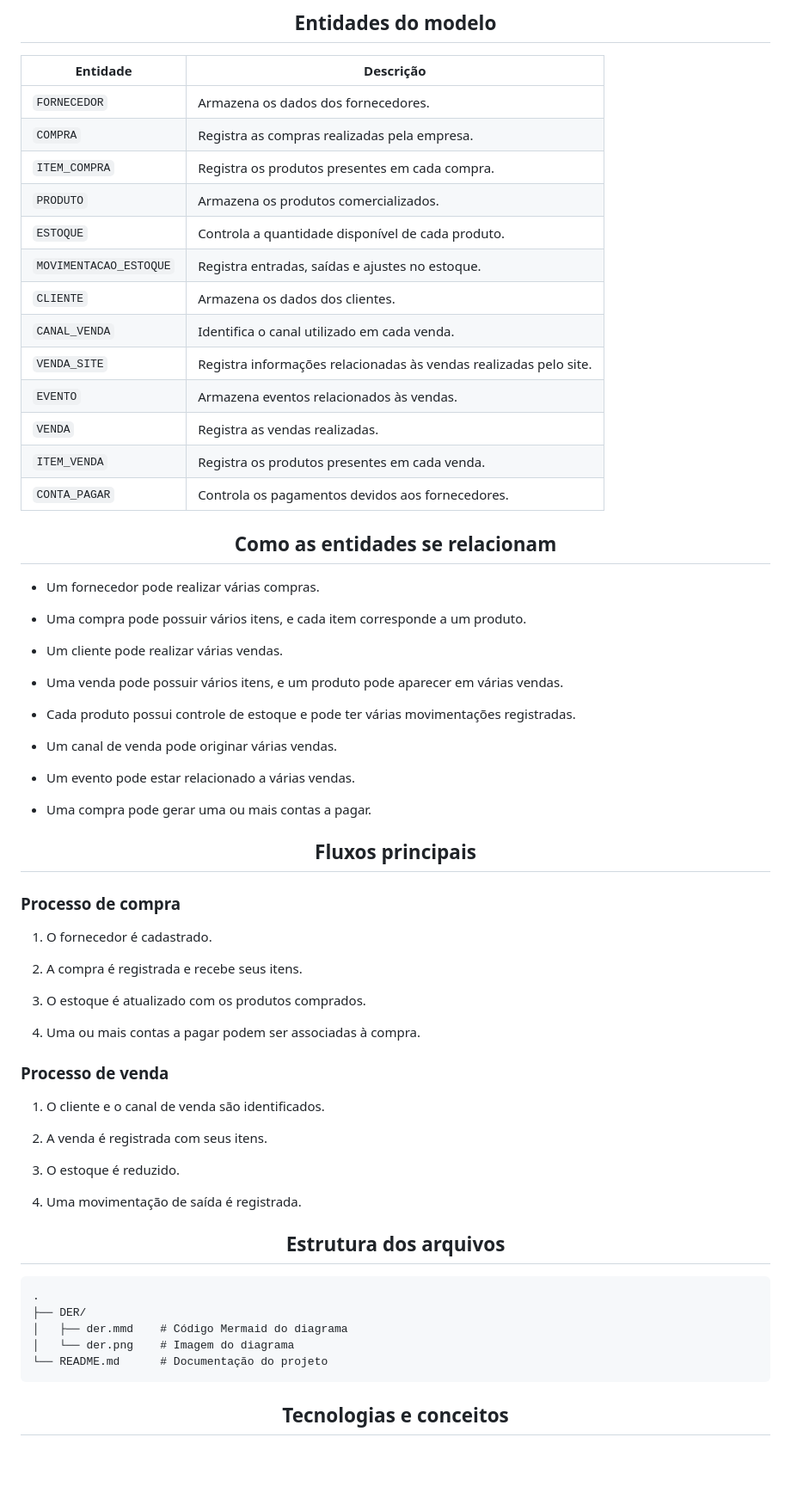
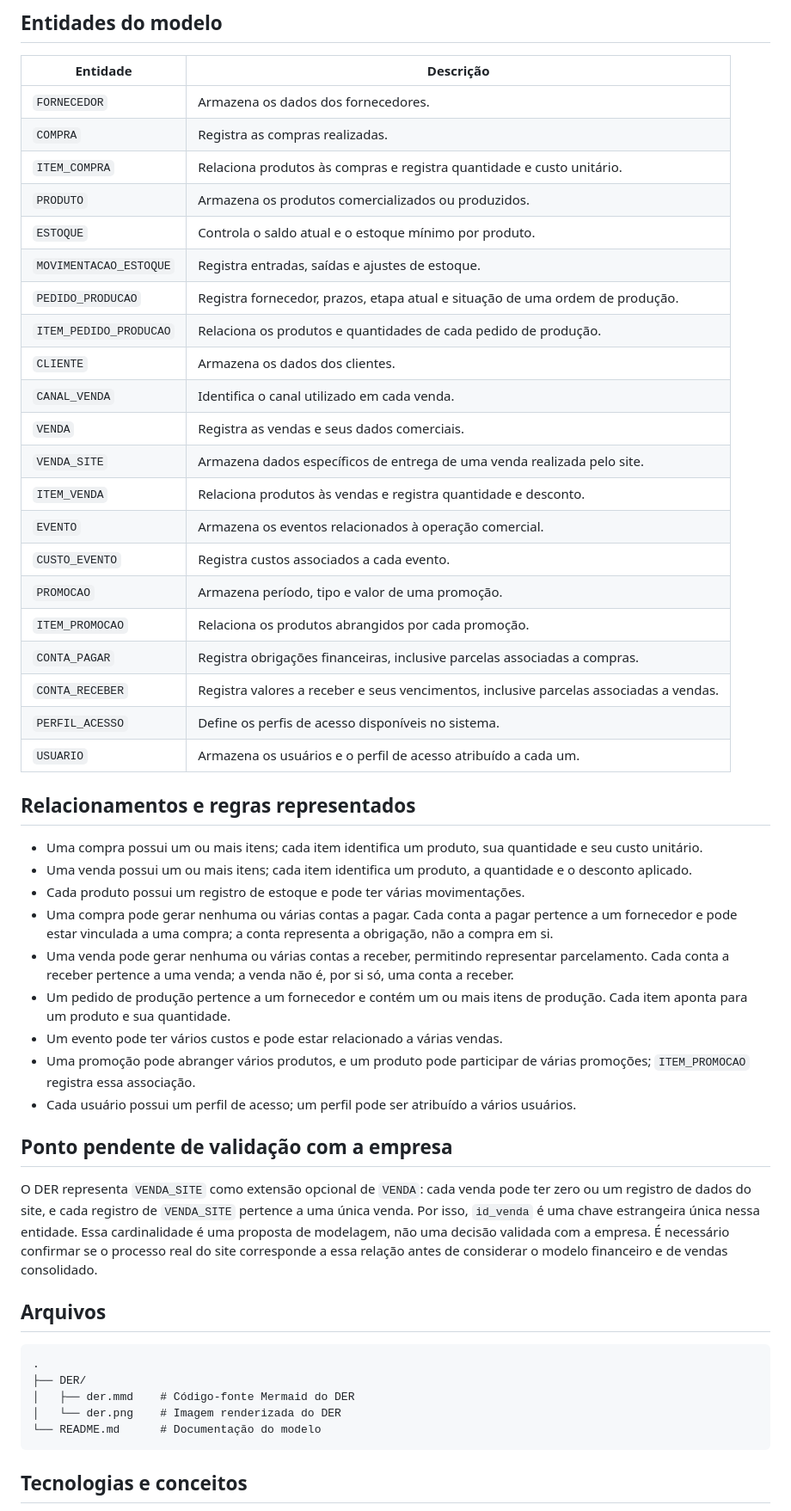
Before and after one commit to Larycronx/Der_Banco_De_Dados, a Markdown page: README.md, the part around one of its changes. Shown at 86% size. Drawn GitHub-style; blank space fills up the shorter version.

Commit message:
Ajusta modelo lógico conforme devolutiva

````diff
--- a/README.md
+++ b/README.md
@@ -56,77 +33,49 @@ Representar, por meio de um **Diagrama Entidade-Relacionamento (DER )**, a estru
 | Entidade | Descrição |
 | --- | --- |
 | `FORNECEDOR` | Armazena os dados dos fornecedores. |
-| `COMPRA` | Registra as compras realizadas pela empresa. |
-| `ITEM_COMPRA` | Registra os produtos presentes em cada compra. |
-| `PRODUTO` | Armazena os produtos comercializados. |
-| `ESTOQUE` | Controla a quantidade disponível de cada produto. |
-| `MOVIMENTACAO_ESTOQUE` | Registra entradas, saídas e ajustes no estoque. |
+| `COMPRA` | Registra as compras realizadas. |
+| `ITEM_COMPRA` | Relaciona produtos às compras e registra quantidade e custo unitário. |
+| `PRODUTO` | Armazena os produtos comercializados ou produzidos. |
+| `ESTOQUE` | Controla o saldo atual e o estoque mínimo por produto. |
+| `MOVIMENTACAO_ESTOQUE` | Registra entradas, saídas e ajustes de estoque. |
+| `PEDIDO_PRODUCAO` | Registra fornecedor, prazos, etapa atual e situação de uma ordem de produção. |
+| `ITEM_PEDIDO_PRODUCAO` | Relaciona os produtos e quantidades de cada pedido de produção. |
 | `CLIENTE` | Armazena os dados dos clientes. |
 | `CANAL_VENDA` | Identifica o canal utilizado em cada venda. |
-| `VENDA_SITE` | Registra informações relacionadas às vendas realizadas pelo site. |
-| `EVENTO` | Armazena eventos relacionados às vendas. |
-| `VENDA` | Registra as vendas realizadas. |
-| `ITEM_VENDA` | Registra os produtos presentes em cada venda. |
-| `CONTA_PAGAR` | Controla os pagamentos devidos aos fornecedores. |
+| `VENDA` | Registra as vendas e seus dados comerciais. |
+| `VENDA_SITE` | Armazena dados específicos de entrega de uma venda realizada pelo site. |
+| `ITEM_VENDA` | Relaciona produtos às vendas e registra quantidade e desconto. |
+| `EVENTO` | Armazena os eventos relacionados à operação comercial. |
+| `CUSTO_EVENTO` | Registra custos associados a cada evento. |
+| `PROMOCAO` | Armazena período, tipo e valor de uma promoção. |
+| `ITEM_PROMOCAO` | Relaciona os produtos abrangidos por cada promoção. |
+| `CONTA_PAGAR` | Registra obrigações financeiras, inclusive parcelas associadas a compras. |
+| `CONTA_RECEBER` | Registra valores a receber e seus vencimentos, inclusive parcelas associadas a vendas. |
+| `PERFIL_ACESSO` | Define os perfis de acesso disponíveis no sistema. |
+| `USUARIO` | Armazena os usuários e o perfil de acesso atribuído a cada um. |
 
-<div align="center">
+## Relacionamentos e regras representados
 
-## Como as entidades se relacionam
+- Uma compra possui um ou mais itens; cada item identifica um produto, sua quantidade e seu custo unitário.
+- Uma venda possui um ou mais itens; cada item identifica um produto, a quantidade e o desconto aplicado.
+- Cada produto possui um registro de estoque e pode ter várias movimentações.
+- Uma compra pode gerar nenhuma ou várias contas a pagar. Cada conta a pagar pertence a um fornecedor e pode estar vinculada a uma compra; a conta representa a obrigação, não a compra em si.
+- Uma venda pode gerar nenhuma ou várias contas a receber, permitindo representar parcelamento. Cada conta a receber pertence a uma venda; a venda não é, por si só, uma conta a receber.
+- Um pedido de produção pertence a um fornecedor e contém um ou mais itens de produção. Cada item aponta para um produto e sua quantidade.
+- Um evento pode ter vários custos e pode estar relacionado a várias vendas.
+- Uma promoção pode abranger vários produtos, e um produto pode participar de várias promoções; `ITEM_PROMOCAO` registra essa associação.
+- Cada usuário possui um perfil de acesso; um perfil pode ser atribuído a vários usuários.
 
-</div>
+## Ponto pendente de validação com a empresa
 
-- Um fornecedor pode realizar várias compras.
+O DER representa `VENDA_SITE` como extensão opcional de `VENDA`: cada venda pode ter zero ou um registro de dados do site, e cada registro de `VENDA_SITE` pertence a uma única venda. Por isso, `id_venda` é uma chave estrangeira única nessa entidade. Essa cardinalidade é uma proposta de modelagem, não uma decisão validada com a empresa. É necessário confirmar se o processo real do site corresponde a essa relação antes de considerar o modelo financeiro e de vendas consolidado.
 
-- Uma compra pode possuir vários itens, e cada item corresponde a um produto.
+## Arquivos
 
-- Um cliente pode realizar várias vendas.
-
-- Uma venda pode possuir vários itens, e um produto pode aparecer em várias vendas.
-
-- Cada produto possui controle de estoque e pode ter várias movimentações registradas.
-
-- Um canal de venda pode originar várias vendas.
-
-- Um evento pode estar relacionado a várias vendas.
-
-- Uma compra pode gerar uma ou mais contas a pagar.
-
-<div align="center">
-
-## Fluxos principais
-
-</div>
-
-### Processo de compra
-
-1. O fornecedor é cadastrado.
-
-1. A compra é registrada e recebe seus itens.
-
-1. O estoque é atualizado com os produtos comprados.
-
-1. Uma ou mais contas a pagar podem ser associadas à compra.
-
-### Processo de venda
-
-1. O cliente e o canal de venda são identificados.
-
-1. A venda é registrada com seus itens.
-
-1. O estoque é reduzido.
-
-1. Uma movimentação de saída é registrada.
-
-<div align="center">
-
-## Estrutura dos arquivos
-
-</div>
-
-```
+```text
 .
 ├── DER/
-│   ├── der.mmd    # Código Mermaid do diagrama
-│   └── der.png    # Imagem do diagrama
-└── README.md      # Documentação do projeto
+│   ├── der.mmd    # Código-fonte Mermaid do DER
+│   └── der.png    # Imagem renderizada do DER
+└── README.md      # Documentação do modelo
 ```
````
Also changed, not shown: other parts of README.md (+15 -46 lines), DER/der.png, 1 other file.
